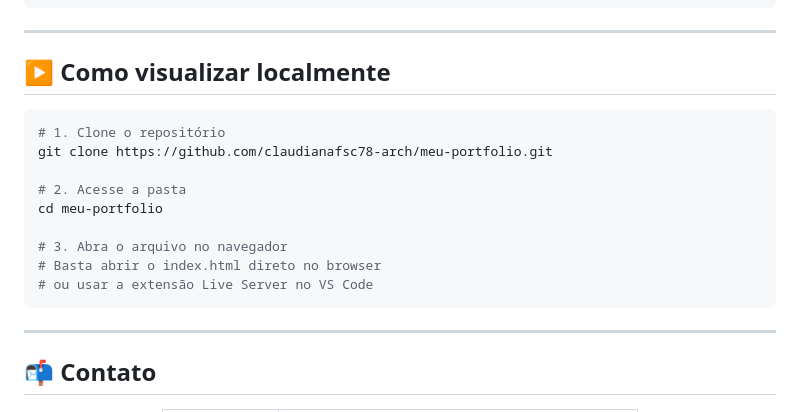
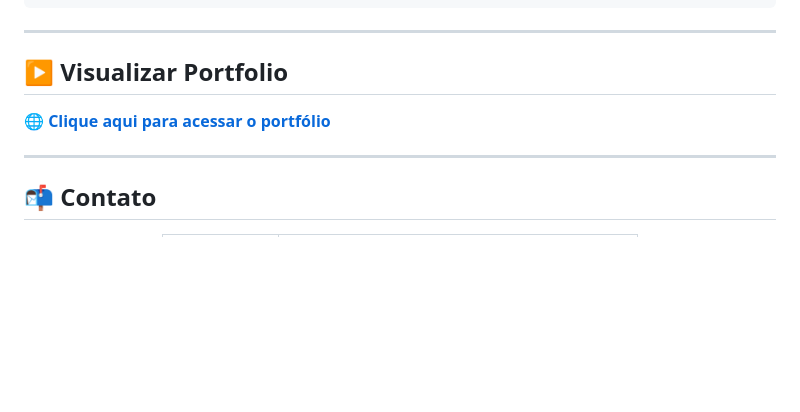
Before and after one commit to claudianafsc78-arch/meu-portfolio, a Markdown page: README.md, the part around the change. GitHub-like rendering; blank space fills up the shorter version.

````diff
--- a/README.md
+++ b/README.md
@@ -57,18 +57,9 @@ meu-portfolio/
 
 ---
 
-## ▶️ Como visualizar localmente
-```bash
-# 1. Clone o repositório
-git clone https://github.com/claudianafsc78-arch/meu-portfolio.git
+## ▶️ Visualizar Portfolio
 
-# 2. Acesse a pasta
-cd meu-portfolio
-
-# 3. Abra o arquivo no navegador
-# Basta abrir o index.html direto no browser
-# ou usar a extensão Live Server no VS Code
-```
+🌐 **[Clique aqui para acessar o portfólio](https://claudianafsc78-arch.github.io/meu-portfolio/)**
 
 ---
 
````
